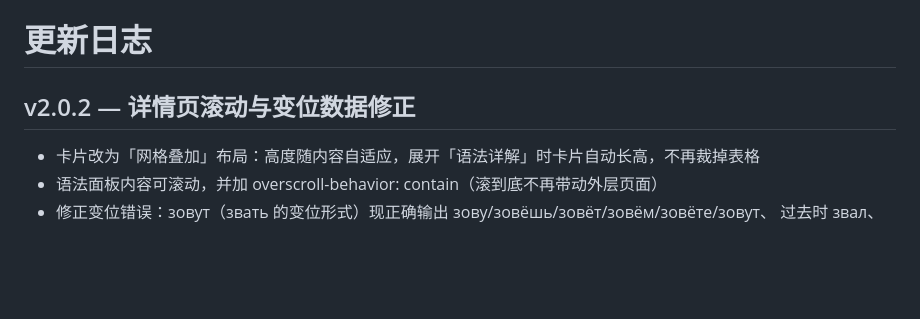
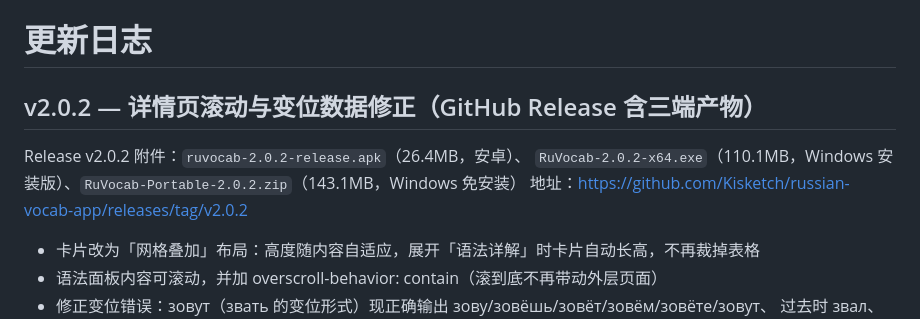
Before and after one commit to Kisketch/russian-vocab-app, a Markdown page: CHANGELOG.md, the part around the change. Rendered like a GitHub page; blank space fills up the shorter version.

Commit message:
docs: CHANGELOG 补充 GitHub Release 三端产物清单

```diff
--- a/CHANGELOG.md
+++ b/CHANGELOG.md
@@ -1,6 +1,10 @@
 # 更新日志
 
-## v2.0.2 — 详情页滚动与变位数据修正
+## v2.0.2 — 详情页滚动与变位数据修正（GitHub Release 含三端产物）
+
+Release v2.0.2 附件：`ruvocab-2.0.2-release.apk`（26.4MB，安卓）、
+`RuVocab-2.0.2-x64.exe`（110.1MB，Windows 安装版）、`RuVocab-Portable-2.0.2.zip`（143.1MB，Windows 免安装）
+地址：https://github.com/Kisketch/russian-vocab-app/releases/tag/v2.0.2
 
 - 卡片改为「网格叠加」布局：高度随内容自适应，展开「语法详解」时卡片自动长高，不再裁掉表格
 - 语法面板内容可滚动，并加 overscroll-behavior: contain（滚到底不再带动外层页面）
```
